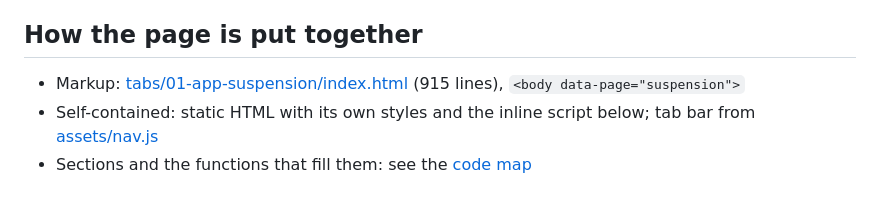
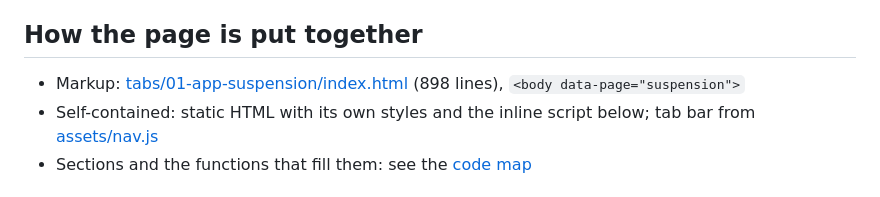
Before and after one commit to zaeem-ahmad-growth/Phone-Cleaner-Cell-Cave, a Markdown page: docs/backend/01-app-suspension.md, the part around the change. Rendered like a GitHub page.

```diff
--- a/docs/backend/01-app-suspension.md
+++ b/docs/backend/01-app-suspension.md
@@ -5,7 +5,7 @@
 
 ## How the page is put together
 
-- Markup: [tabs/01-app-suspension/index.html](../../tabs/01-app-suspension/index.html) (915 lines), `<body data-page="suspension">`
+- Markup: [tabs/01-app-suspension/index.html](../../tabs/01-app-suspension/index.html) (898 lines), `<body data-page="suspension">`
 - Self-contained: static HTML with its own styles and the inline script below; tab bar from [assets/nav.js](../../assets/nav.js)
 - Sections and the functions that fill them: see the [code map](../code-map.md#01-app-suspension)
 
```
Also changed, not shown: docs/code-map.md (+4 -4 lines), docs/tabs/01-app-suspension.md (+9 -20 lines).
